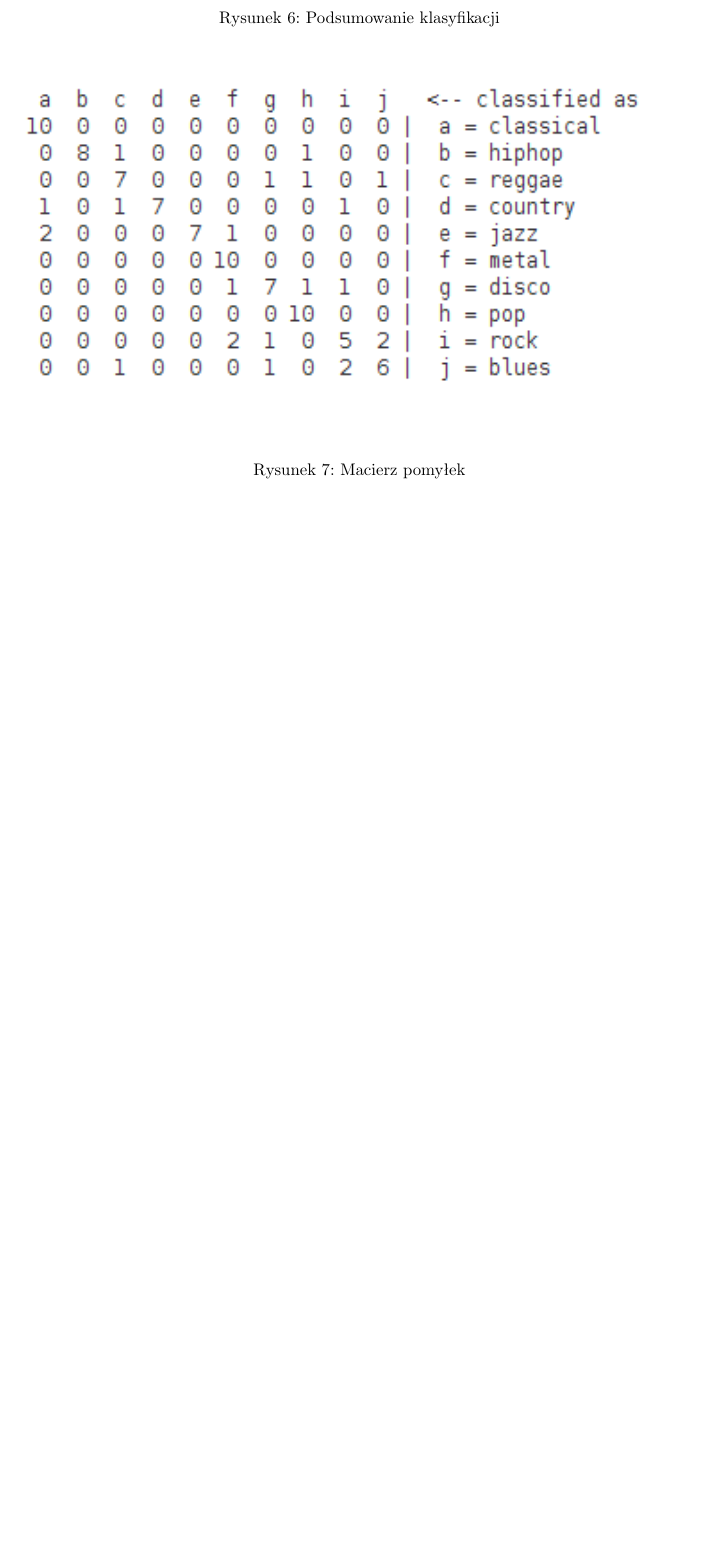
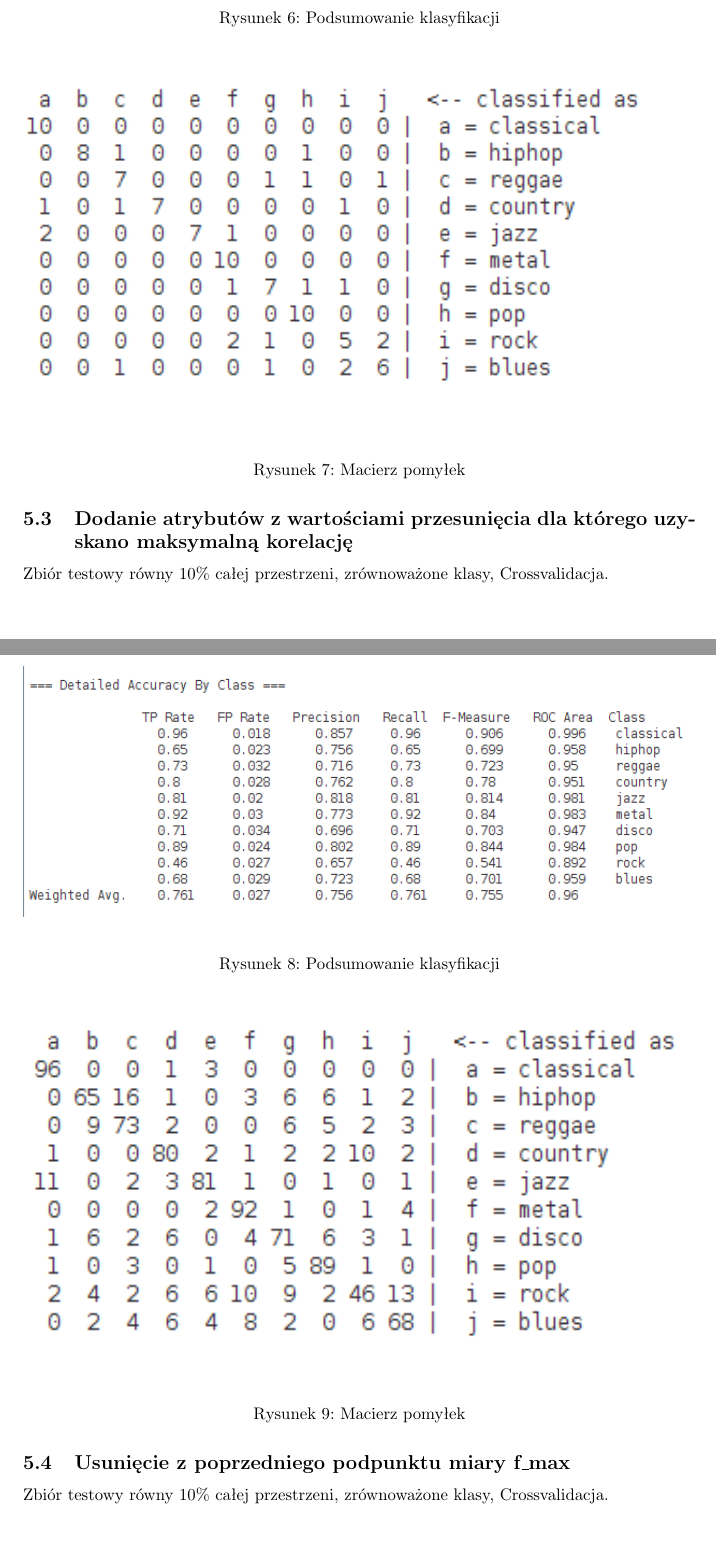
Before and after one commit to pawelrychly/pird, a LaTeX document (sprawozd.tex): part of page 7 of 7 before the commit and two parts of pages 7 and 8 of 10 after it, the two joined at a grey line, cut so that both start at the same text, the shorter picture padded with empty space. Compiled offline with pdfLaTeX; the source files are stored in an older character set and shown here as Unicode.

Commit message:
final report

```diff
--- a/sprawozd.tex
+++ b/sprawozd.tex
@@ -185,3 +185,25 @@ Zbiór testowy równy 10\% ca³ej przestrzeni, zrównowa¿one klasy.
 \label{fig-schemat4}
 \end{figure}
 
+
+\subsection{Dodanie atrybutów z wartościami przesunięcia dla którego uzyskano maksymalną korelację}
+Zbiór testowy równy 10\% całej przestrzeni, zrównoważone klasy, Crossvalidacja.
+\begin{figure}[H]
+\begin{center}
+\includegraphics[width=1.0\textwidth]{pics/weka/Z8_ALL_CROSS.png}
+\end{center}
+\caption{Podsumowanie klasyfikacji}
+\label{fig-schemat5}
+\end{figure}
+\begin{figure}[H]
+\begin{center}
+\includegraphics[width=1.0\textwidth]{pics/weka/Z8_ALL_CROSS2.png}
+\end{center}
+\caption{Macierz pomyłek}
+\label{fig-schemat6}
+\end{figure}
+
+
+
+\subsection{Usunięcie z poprzedniego podpunktu miary f\_max}
+Zbiór testowy równy 10\% całej przestrzeni, zrównoważone klasy, Crossvalidacja.
@@ -187,0 +215,2 @@ Zbiór testowy równy 10\% ca³ej przestrzeni, zrównowa¿one klasy.
+\label{fig-schemat7}
+\end{figure}
```
Also changed, not shown: pics/weka/Z8_ALL_CROSS.png (added), pics/weka/Z8_ALL_CROSS2.png (added), pics/weka/Z8_WOFMAX_CROSS.png (added), pics/weka/Z8_WOFMAX_CROSS2.png (added), sprawozd.tex (15 more changed lines), 1 other file.
